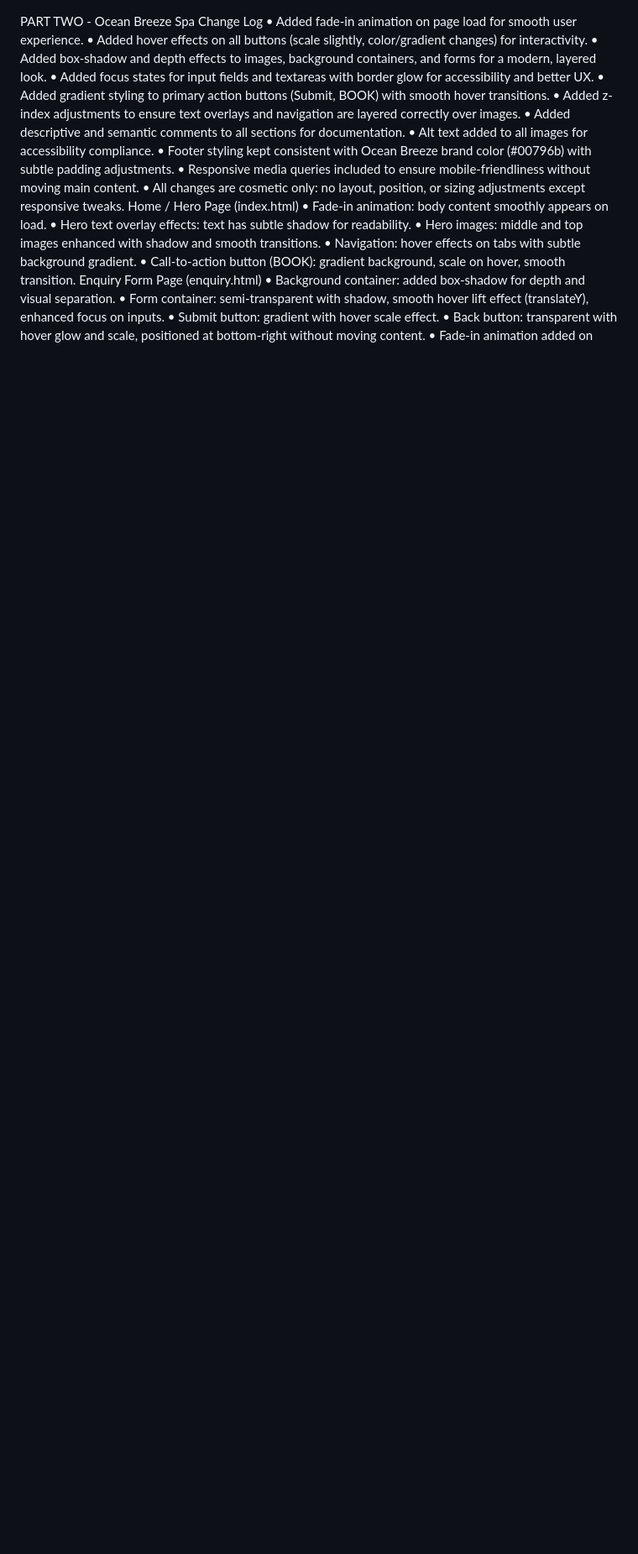
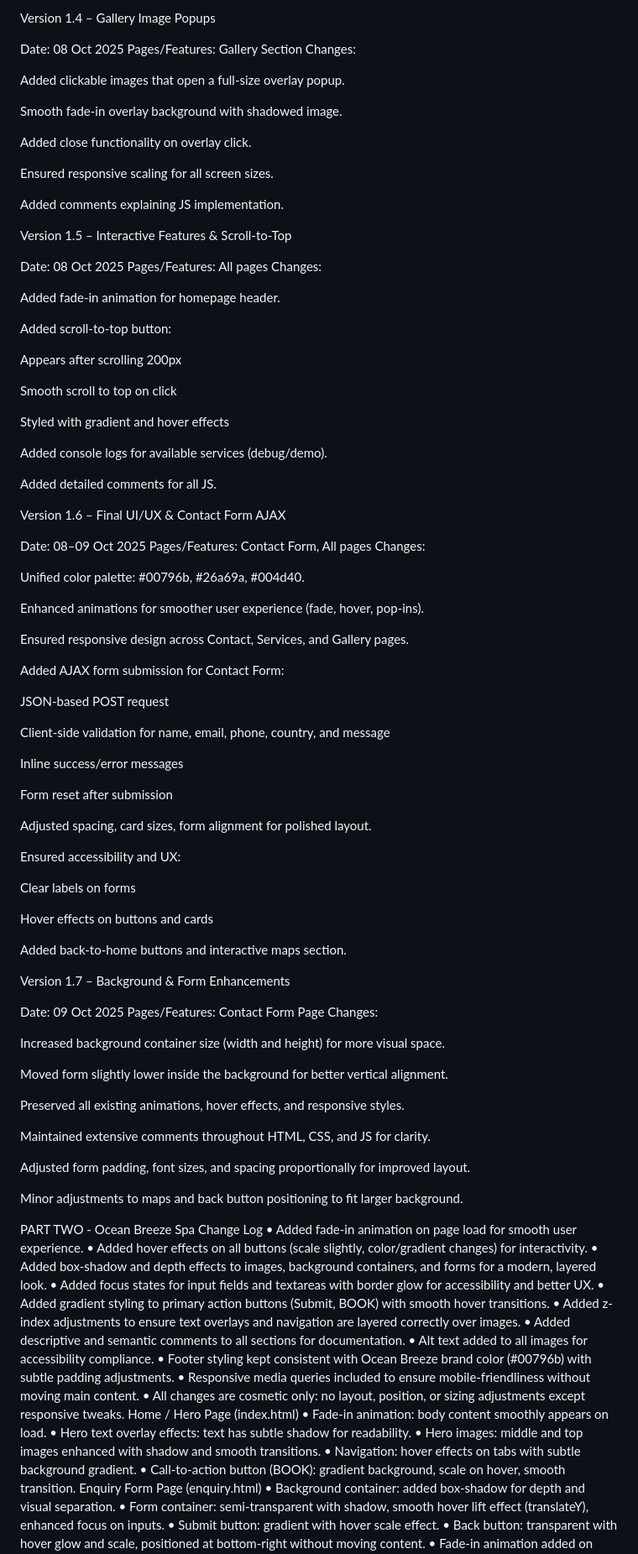
Before and after one commit to CarmenVaristy/WEDE-PART-1-, a Markdown page: HTML FILES/changelog.md, the part around one of its changes. Shown at 84% size. Rendered like a GitHub page; blank space fills up the shorter version.

```diff
--- a/HTML FILES/changelog.md
+++ b/HTML FILES/changelog.md
@@ -1,3 +113,90 @@
+Version 1.4 – Gallery Image Popups
+
+Date: 08 Oct 2025
+Pages/Features: Gallery Section
+Changes:
+
+Added clickable images that open a full-size overlay popup.
+
+Smooth fade-in overlay background with shadowed image.
+
+Added close functionality on overlay click.
+
+Ensured responsive scaling for all screen sizes.
+
+Added comments explaining JS implementation.
+
+Version 1.5 – Interactive Features & Scroll-to-Top
+
+Date: 08 Oct 2025
+Pages/Features: All pages
+Changes:
+
+Added fade-in animation for homepage header.
+
+Added scroll-to-top button:
+
+Appears after scrolling 200px
+
+Smooth scroll to top on click
+
+Styled with gradient and hover effects
+
+Added console logs for available services (debug/demo).
+
+Added detailed comments for all JS.
+
+Version 1.6 – Final UI/UX & Contact Form AJAX
+
+Date: 08–09 Oct 2025
+Pages/Features: Contact Form, All pages
+Changes:
+
+Unified color palette: #00796b, #26a69a, #004d40.
+
+Enhanced animations for smoother user experience (fade, hover, pop-ins).
+
+Ensured responsive design across Contact, Services, and Gallery pages.
+
+Added AJAX form submission for Contact Form:
+
+JSON-based POST request
+
+Client-side validation for name, email, phone, country, and message
+
+Inline success/error messages
+
+Form reset after submission
+
+Adjusted spacing, card sizes, form alignment for polished layout.
+
+Ensured accessibility and UX:
+
+Clear labels on forms
+
+Hover effects on buttons and cards
+
+Added back-to-home buttons and interactive maps section.
+
+Version 1.7 – Background & Form Enhancements
+
+Date: 09 Oct 2025
+Pages/Features: Contact Form Page
+Changes:
+
+Increased background container size (width and height) for more visual space.
+
+Moved form slightly lower inside the background for better vertical alignment.
+
+Preserved all existing animations, hover effects, and responsive styles.
+
+Maintained extensive comments throughout HTML, CSS, and JS for clarity.
+
+Adjusted form padding, font sizes, and spacing proportionally for improved layout.
+
+Minor adjustments to maps and back button positioning to fit larger background.
+
+
 
 PART TWO -
 Ocean Breeze Spa
```
Also changed, not shown: other parts of HTML FILES/changelog.md (+112 -0 lines).
